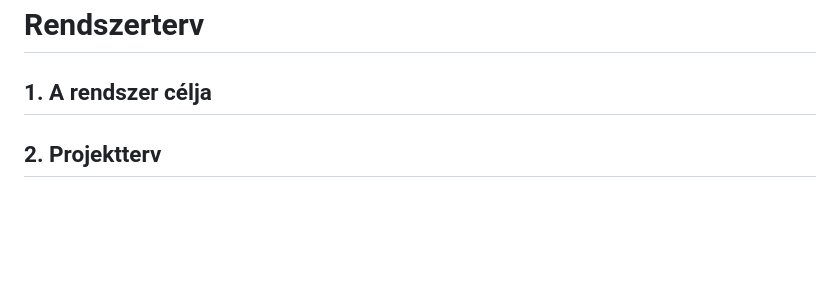
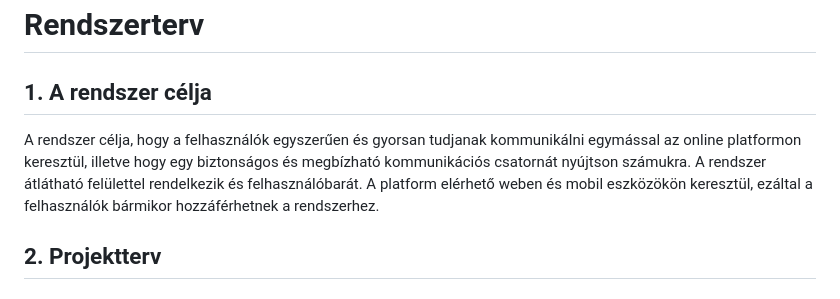
Before and after one commit to Dit05/4Bits, a Markdown page: rendszerterv.md, the part around the change. Drawn GitHub-style; blank space fills up the shorter version.

```diff
--- a/rendszerterv.md
+++ b/rendszerterv.md
@@ -1,6 +1,8 @@
 # Rendszerterv
 ## 1. A rendszer célja
-
+A rendszer célja, hogy a felhasználók egyszerűen és gyorsan tudjanak kommunikálni egymással az online platformon keresztül, illetve hogy egy biztonságos és megbízható kommunikációs csatornát nyújtson számukra.
+A rendszer átlátható felülettel rendelkezik és felhasználóbarát. A platform elérhető weben és mobil eszközökön keresztül, ezáltal a
+felhasználók bármikor hozzáférhetnek a rendszerhez.
 ## 2. Projektterv
 
 ### 2.1 Projektszerepkörök, felelőségek:
```
